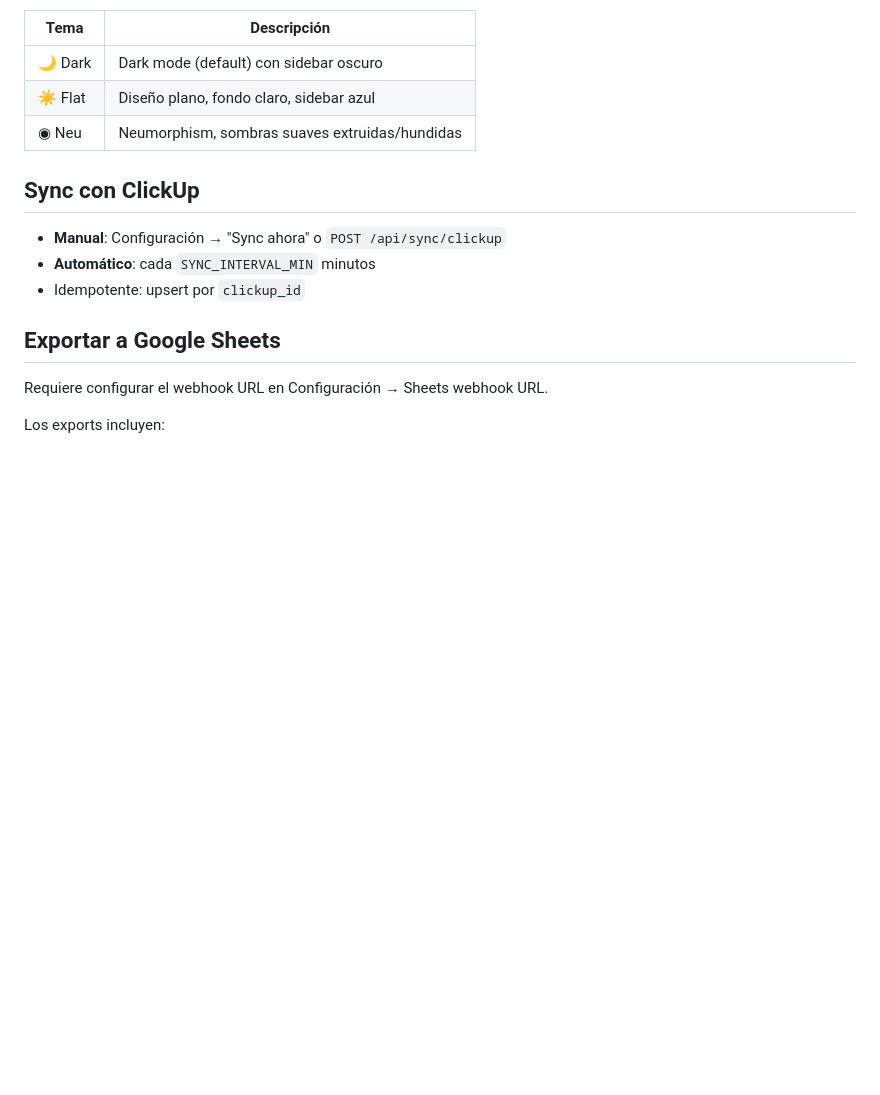
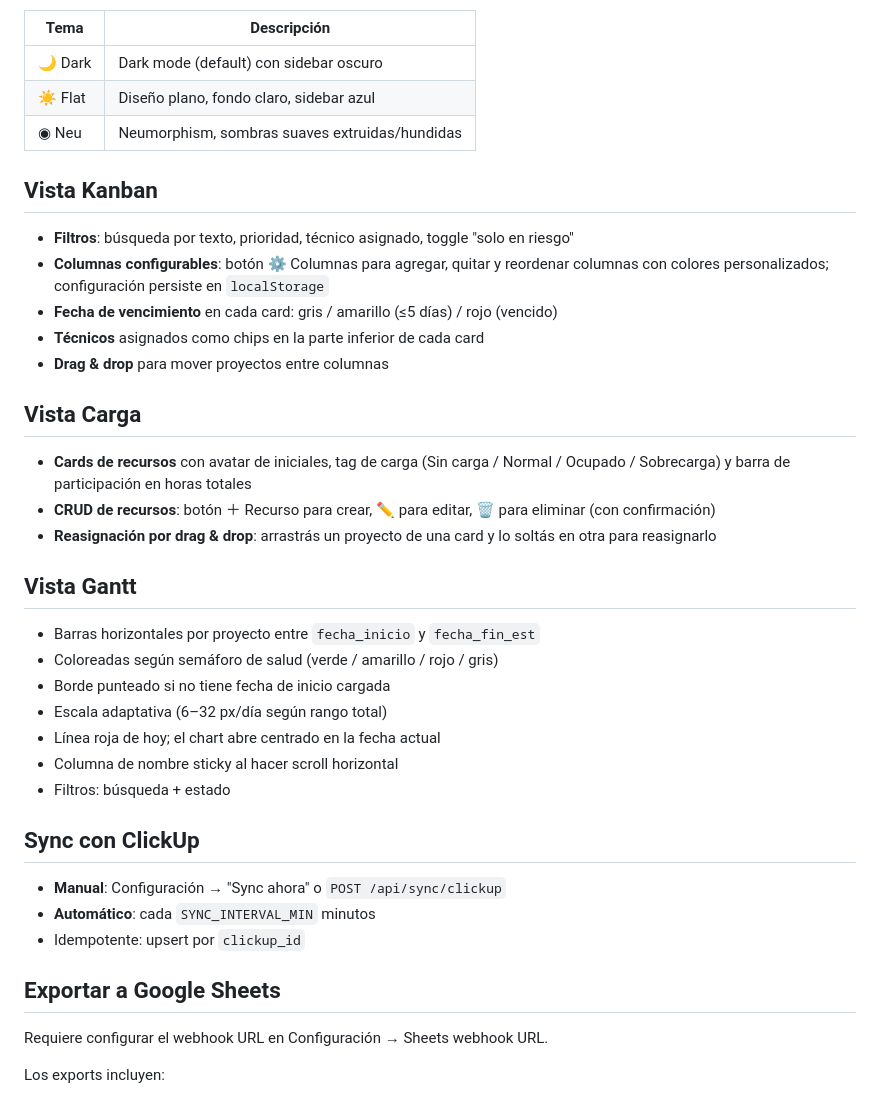
Before and after one commit to calvopa/gestor-proyectos-equipo, a Markdown page: README.md, the part around the change. Rendered like a GitHub page; blank space fills up the shorter version.

Commit message:
docs: update README for v1.7.0
Add Kanban (filters, custom columns, due date), Gantt view,
and Carga redesign (CRUD resources, drag-and-drop reassign).

Co-Authored-By: Claude Sonnet 4.6 <noreply@anthropic.com>

```diff
--- a/README.md
+++ b/README.md
@@ -51,6 +51,30 @@ El nav incluye un selector de tema persistido en `localStorage`:
 | ☀ Flat | Diseño plano, fondo claro, sidebar azul |
 | ◉ Neu | Neumorphism, sombras suaves extruidas/hundidas |
 
+## Vista Kanban
+
+- **Filtros**: búsqueda por texto, prioridad, técnico asignado, toggle "solo en riesgo"
+- **Columnas configurables**: botón ⚙ Columnas para agregar, quitar y reordenar columnas con colores personalizados; configuración persiste en `localStorage`
+- **Fecha de vencimiento** en cada card: gris / amarillo (≤5 días) / rojo (vencido)
+- **Técnicos** asignados como chips en la parte inferior de cada card
+- **Drag & drop** para mover proyectos entre columnas
+
+## Vista Carga
+
+- **Cards de recursos** con avatar de iniciales, tag de carga (Sin carga / Normal / Ocupado / Sobrecarga) y barra de participación en horas totales
+- **CRUD de recursos**: botón ＋ Recurso para crear, ✏ para editar, 🗑 para eliminar (con confirmación)
+- **Reasignación por drag & drop**: arrastrás un proyecto de una card y lo soltás en otra para reasignarlo
+
+## Vista Gantt
+
+- Barras horizontales por proyecto entre `fecha_inicio` y `fecha_fin_est`
+- Coloreadas según semáforo de salud (verde / amarillo / rojo / gris)
+- Borde punteado si no tiene fecha de inicio cargada
+- Escala adaptativa (6–32 px/día según rango total)
+- Línea roja de hoy; el chart abre centrado en la fecha actual
+- Columna de nombre sticky al hacer scroll horizontal
+- Filtros: búsqueda + estado
+
 ## Sync con ClickUp
 
 - **Manual**: Configuración → "Sync ahora" o `POST /api/sync/clickup`
```
